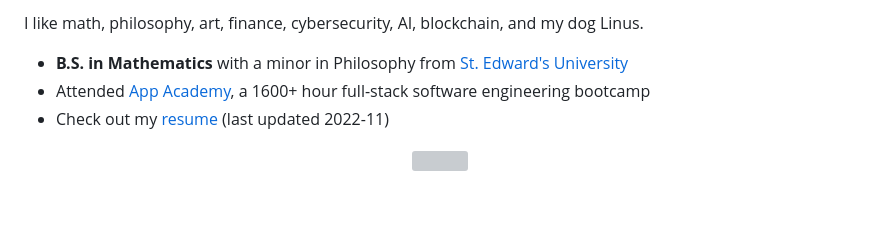
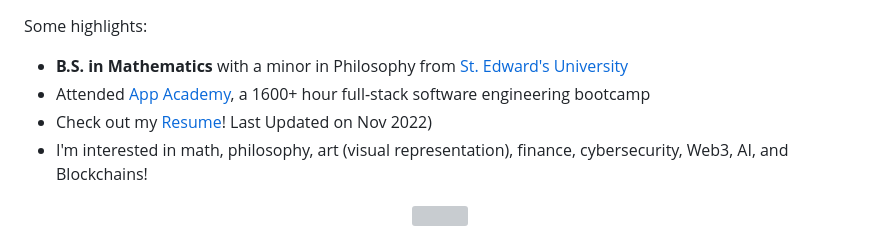
Before and after one commit to B-Salinas/B-Salinas, a Markdown page: more.md, the part around the change. Drawn GitHub-style; blank space fills up the shorter version; grey boxes are pictures that could not be loaded.

Commit message:
Update more.md
Added interested and cleaned up read me

```diff
--- a/more.md
+++ b/more.md
@@ -1,8 +1,10 @@
-I like math, philosophy, art, finance, cybersecurity, AI, blockchain, and my dog Linus.
+<!-- I like math, philosophy, art, finance, cybersecurity, AI, blockchain, and my dog Linus. -->
 
+Some highlights:
 - **B.S. in Mathematics** with a minor in Philosophy from <a href="https://www.stedwards.edu"> St. Edward's University </a>
 - Attended <a href="https://www.appacademy.io">App Academy</a>, a 1600+ hour full-stack software engineering bootcamp
-- Check out my [resume](https://github.com/B-Salinas/resume-pdfs/blob/main/2022-11-Salinas-SoftwareEngineer-Resume.pdf) (last updated 2022-11)
+- Check out my [Resume](https://github.com/B-Salinas/resume-pdfs/blob/main/2022-11-Salinas-SoftwareEngineer-Resume.pdf)! Last Updated on Nov 2022)
+- I'm interested in math, philosophy, art (visual representation), finance, cybersecurity, Web3, AI, and Blockchains!
 
 <div align="center">
   <img src="/other/Linus.png" height="350" width="250" />
```
